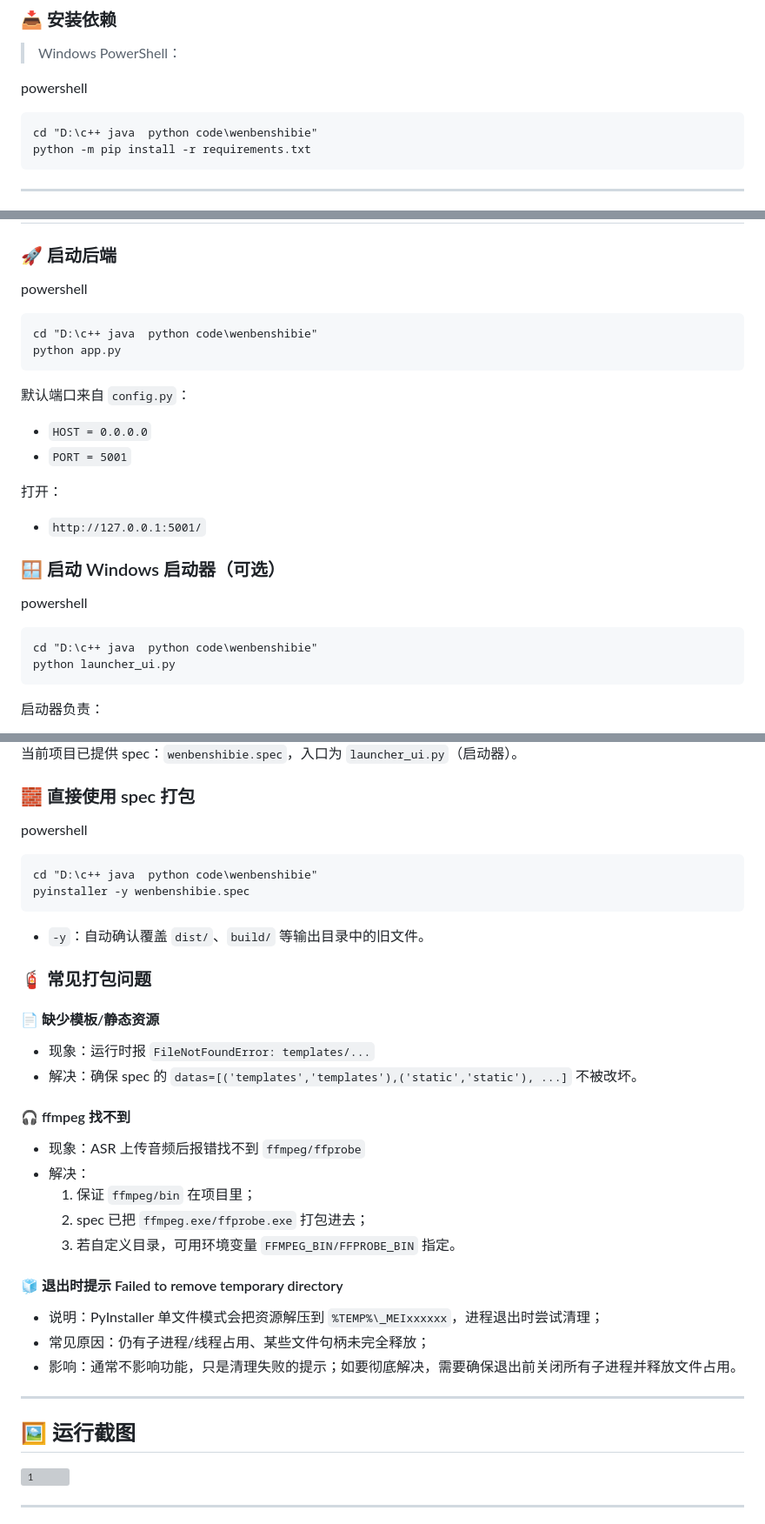
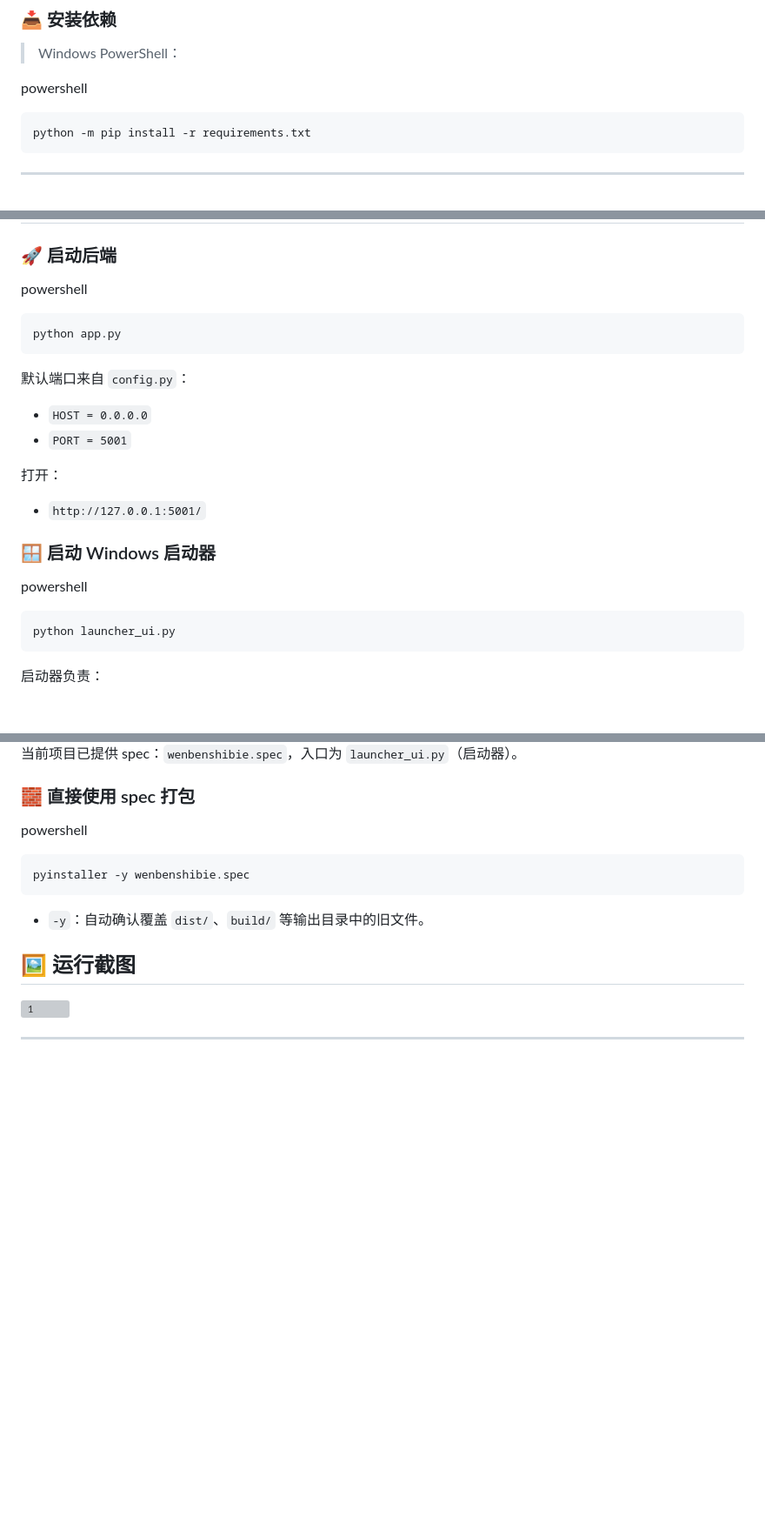
Before and after one commit to xuan0331/Smart-Text-Translation-Assistant, a Markdown page: README.md, 3 parts joined by grey strips. Shown at 87% size. Rendered like a GitHub page; blank space fills up the shorter version; grey boxes are pictures that could not be loaded.

````diff
--- a/README.md
+++ b/README.md
@@ -86,7 +86,6 @@ wenbenshibie/
 powershell
 
 ```
-cd "D:\c++ java  python code\wenbenshibie"
 python -m pip install -r requirements.txt
 ```
 
@@ -131,7 +130,6 @@ $env:TENCENTCLOUD_SECRET_KEY="你的SecretKey"
 powershell
 
 ```
-cd "D:\c++ java  python code\wenbenshibie"
 python app.py
 ```
 
@@ -144,12 +142,11 @@ python app.py
 
 - `http://127.0.0.1:5001/`
 
-### 🪟 启动 Windows 启动器（可选）
+### 🪟 启动 Windows 启动器
 
 powershell
 
 ```
-cd "D:\c++ java  python code\wenbenshibie"
 python launcher_ui.py
 ```
 
@@ -254,35 +251,10 @@ python launcher_ui.py
 powershell
 
 ```
-cd "D:\c++ java  python code\wenbenshibie"
 pyinstaller -y wenbenshibie.spec
 ```
 
 - `-y`：自动确认覆盖 `dist/`、`build/` 等输出目录中的旧文件。
-
-### 🧯 常见打包问题
-
-#### 📄 缺少模板/静态资源
-
-- 现象：运行时报 `FileNotFoundError: templates/...`
-- 解决：确保 spec 的 `datas=[('templates','templates'),('static','static'), ...]` 不被改坏。
-
-#### 🎧 ffmpeg 找不到
-
-- 现象：ASR 上传音频后报错找不到 `ffmpeg/ffprobe`
-- 解决：
-  1. 保证 `ffmpeg/bin` 在项目里；
-  2. spec 已把 `ffmpeg.exe/ffprobe.exe` 打包进去；
-  3. 若自定义目录，可用环境变量 `FFMPEG_BIN/FFPROBE_BIN` 指定。
-
-#### 🧊 退出时提示 Failed to remove temporary directory
-
-- 说明：PyInstaller 单文件模式会把资源解压到 `%TEMP%\_MEIxxxxxx`，进程退出时尝试清理；
-- 常见原因：仍有子进程/线程占用、某些文件句柄未完全释放；
-- 影响：通常不影响功能，只是清理失败的提示；如要彻底解决，需要确保退出前关闭所有子进程并释放文件占用。
-
-------
-
 
 
 ## 🖼️ 运行截图
````
